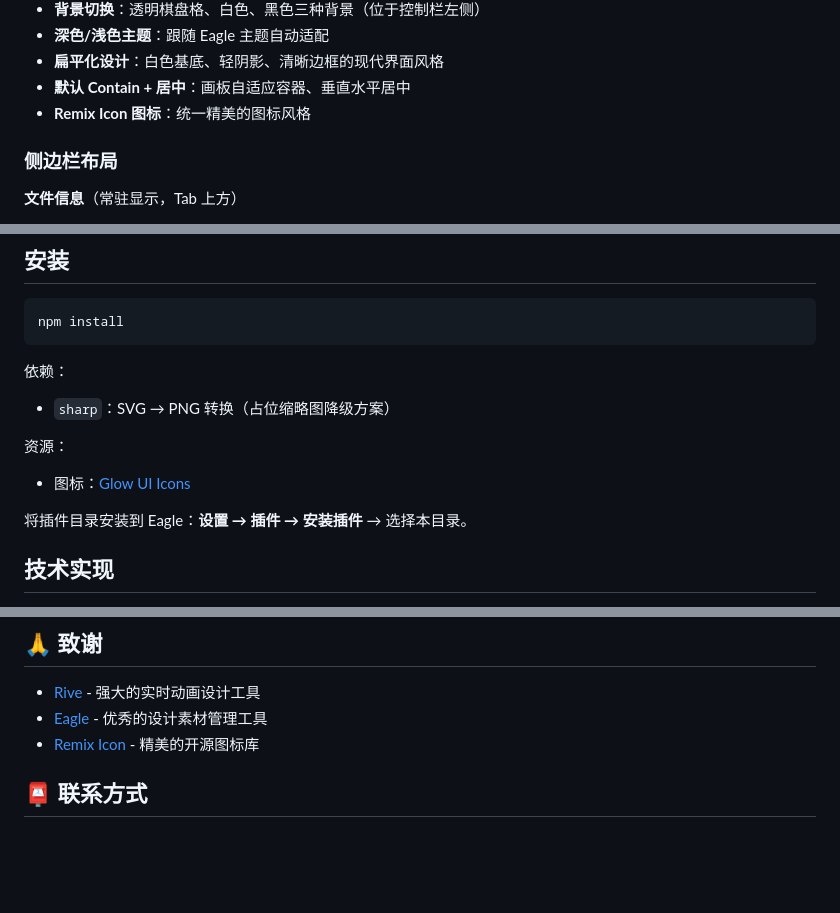
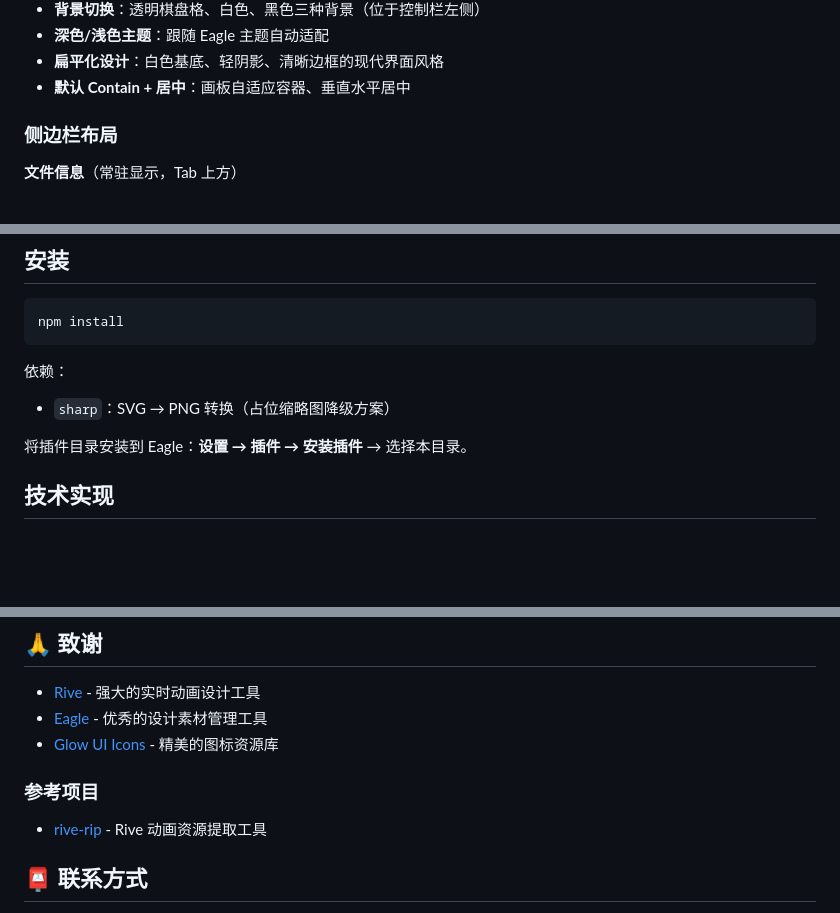
Before and after one commit to HeyHuazi/EagleRive, a Markdown page: README.md, 3 parts joined by grey strips. Rendered like a GitHub page; blank space fills up the shorter version.

Commit message:
docs: 更新 README 图标资源和致谢部分
修改内容：
1. 删除功能特性中的 "Remix Icon 图标" 说明
2. 删除安装部分的图标资源说明
3. 在致谢部分：
   - 删除 Remix Icon
   - 添加 Glow UI Icons（实际使用的图标资源）
   - 新增"参考项目"章节，添加 rive-rip 仓库链接

Co-Authored-By: Craft Agent <agents-noreply@craft.do>

```diff
--- a/README.md
+++ b/README.md
@@ -40,7 +40,6 @@ Eagle 格式扩展插件，为 `.riv`（运行时）和 `.rev`（编辑器备份
 - **深色/浅色主题**：跟随 Eagle 主题自动适配
 - **扁平化设计**：白色基底、轻阴影、清晰边框的现代界面风格
 - **默认 Contain + 居中**：画板自适应容器、垂直水平居中
-- **Remix Icon 图标**：统一精美的图标风格
 
 ### 侧边栏布局
 
@@ -109,9 +108,6 @@ npm install
 
 依赖：
 - `sharp`：SVG → PNG 转换（占位缩略图降级方案）
-
-资源：
-- 图标：[Glow UI Icons](https://www.glowui.com/icons)
 
 将插件目录安装到 Eagle：**设置 → 插件 → 安装插件** → 选择本目录。
 
@@ -245,7 +241,11 @@ A: 使用底部控制栏的速度滑块，范围 0.1x - 3.0x。
 
 - [Rive](https://rive.app/) - 强大的实时动画设计工具
 - [Eagle](https://en.eagle.cool/) - 优秀的设计素材管理工具
-- [Remix Icon](https://remixicon.com/) - 精美的开源图标库
+- [Glow UI Icons](https://www.glowui.com/icons) - 精美的图标资源库
+
+### 参考项目
+
+- [rive-rip](https://github.com/albertcai101/rive-rip) - Rive 动画资源提取工具
 
 ## 📮 联系方式
 
```
